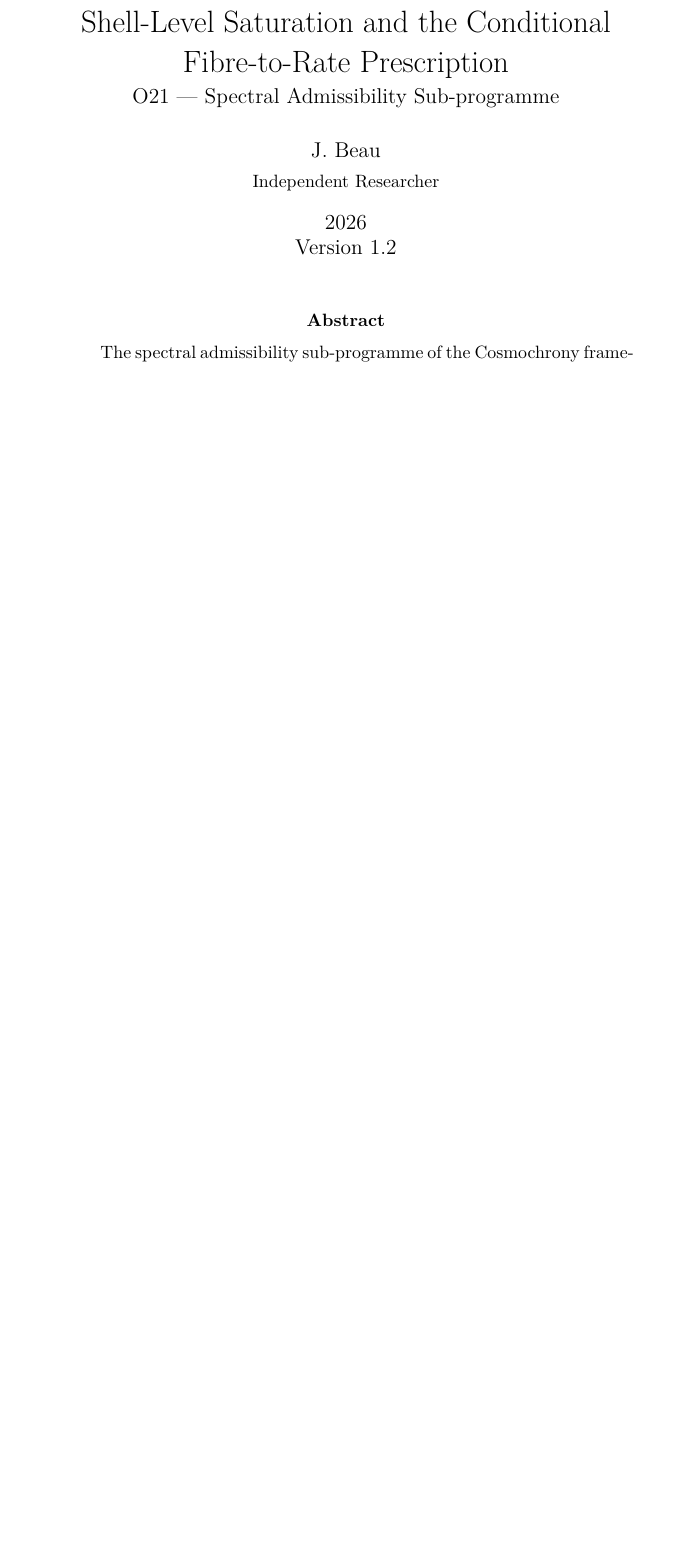
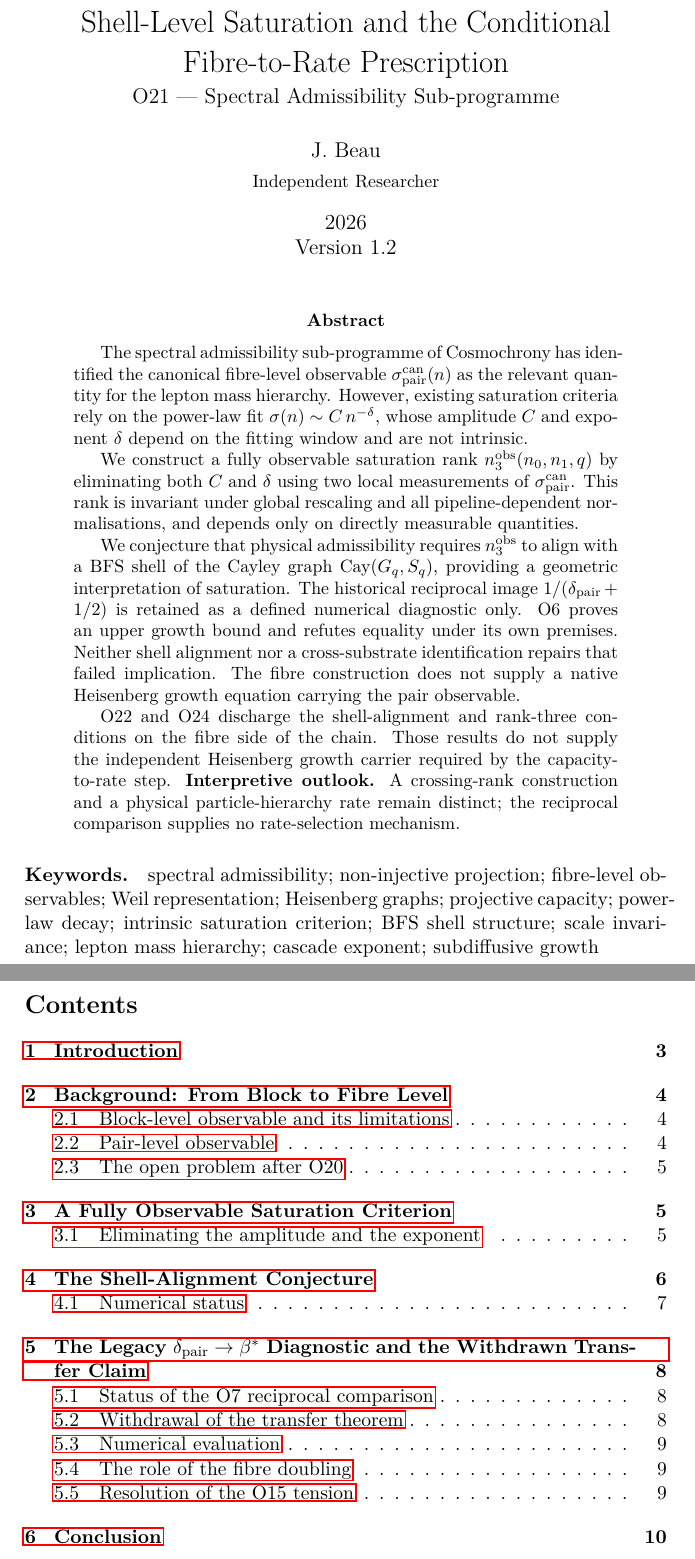
Before and after one commit to Cosmochrony/spectral-o21, a LaTeX paper (tex/SpectralO21.tex): part of page 1 of 9 before the commit and two parts of pages 1 and 2 of 11 after it, the two joined at a grey line, cut so that both start at the same text, the shorter picture padded with empty space. Compiled offline with pdfLaTeX.

Commit message:
Preserve the abstract while correcting the historical introduction

```diff
--- a/tex/SpectralO21.tex
+++ b/tex/SpectralO21.tex
@@ -41,4 +41,47 @@
   \maketitle
 
   \begin{abstract}
-    The spectral admissibility sub-programme of the Cosmochrony
+    The spectral admissibility sub-programme of Cosmochrony has
+    identified the canonical fibre-level observable
+    $\sigma_{\mathrm{pair}}^{\mathrm{can}}(n)$ as the relevant
+    quantity for the lepton mass hierarchy.
+    However, existing saturation criteria rely on the power-law
+    fit $\sigma(n) \sim C\,n^{-\delta}$, whose amplitude $C$ and
+    exponent $\delta$ depend on the fitting window and are not
+    intrinsic.
+
+    We construct a fully observable saturation rank
+    $n_3^{\mathrm{obs}}(n_0, n_1, q)$ by eliminating both $C$
+    and $\delta$ using two local measurements of
+    $\sigma_{\mathrm{pair}}^{\mathrm{can}}$.
+    This rank is invariant under global rescaling and all
+    pipeline-dependent normalisations, and depends only on
+    directly measurable quantities.
+
+    We conjecture that physical admissibility requires
+    $n_3^{\mathrm{obs}}$ to align with a BFS shell of the Cayley
+    graph $\mathrm{Cay}(G_q, S_q)$, providing a geometric
+    interpretation of saturation.
+    The historical reciprocal image $1/(\delta_{\mathrm{pair}}+1/2)$ is retained as a
+    defined numerical diagnostic only.
+    O6 proves an upper growth bound and refutes equality under its own premises.
+    Neither shell alignment nor a cross-substrate identification repairs that failed implication.
+    The fibre construction does not supply a native Heisenberg
+    growth equation carrying the pair observable.
+
+    O22 and O24 discharge the shell-alignment and rank-three
+    conditions on the fibre side of the chain.
+    Those results do not supply the independent Heisenberg
+    growth carrier required by the capacity-to-rate step.
+    \textbf{Interpretive outlook.}
+    A crossing-rank construction and a physical particle-hierarchy rate remain distinct; the
+    reciprocal comparison supplies no rate-selection mechanism.
+  \end{abstract}
+
+  \paragraph{Keywords.}
+    spectral admissibility; non-injective projection; fibre-level observables; Weil representation; Heisenberg graphs;
+    projective capacity; power-law decay; intrinsic saturation criterion; BFS shell structure; scale invariance; lepton
+    mass hierarchy; cascade exponent; subdiffusive growth
+
+    \clearpage
+    \tableofcontents
```
Also changed, not shown: tex/SpectralO21.tex (6 more changed lines).
